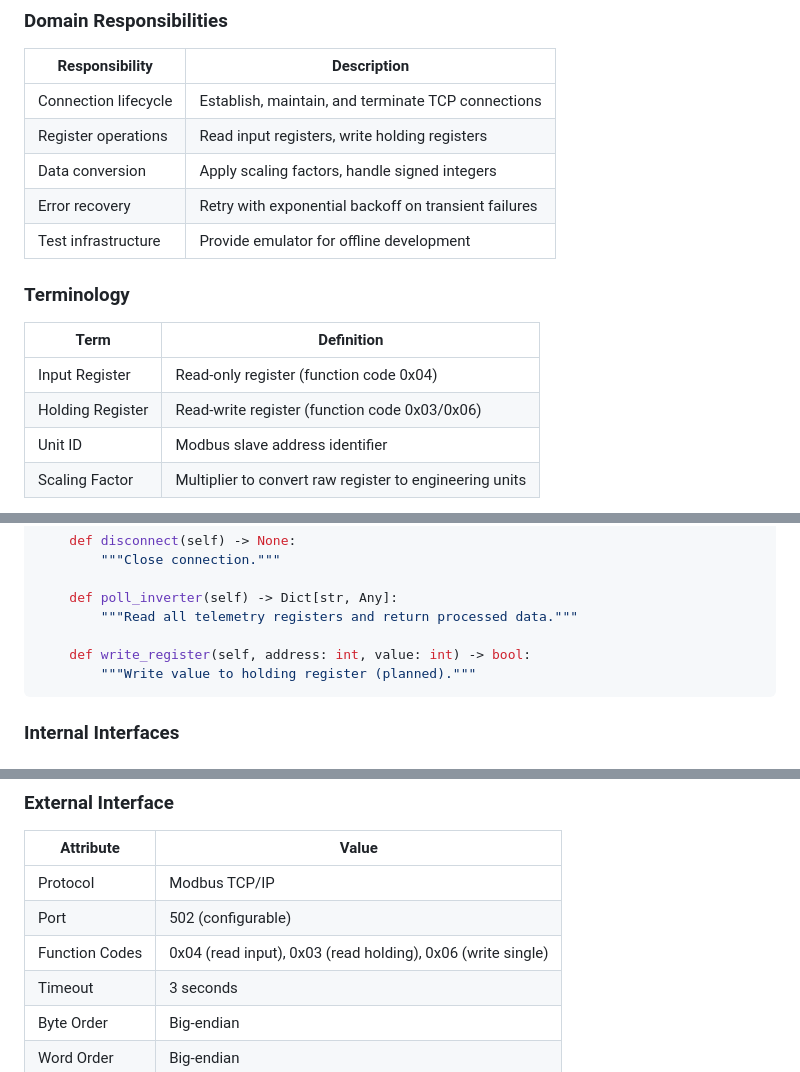
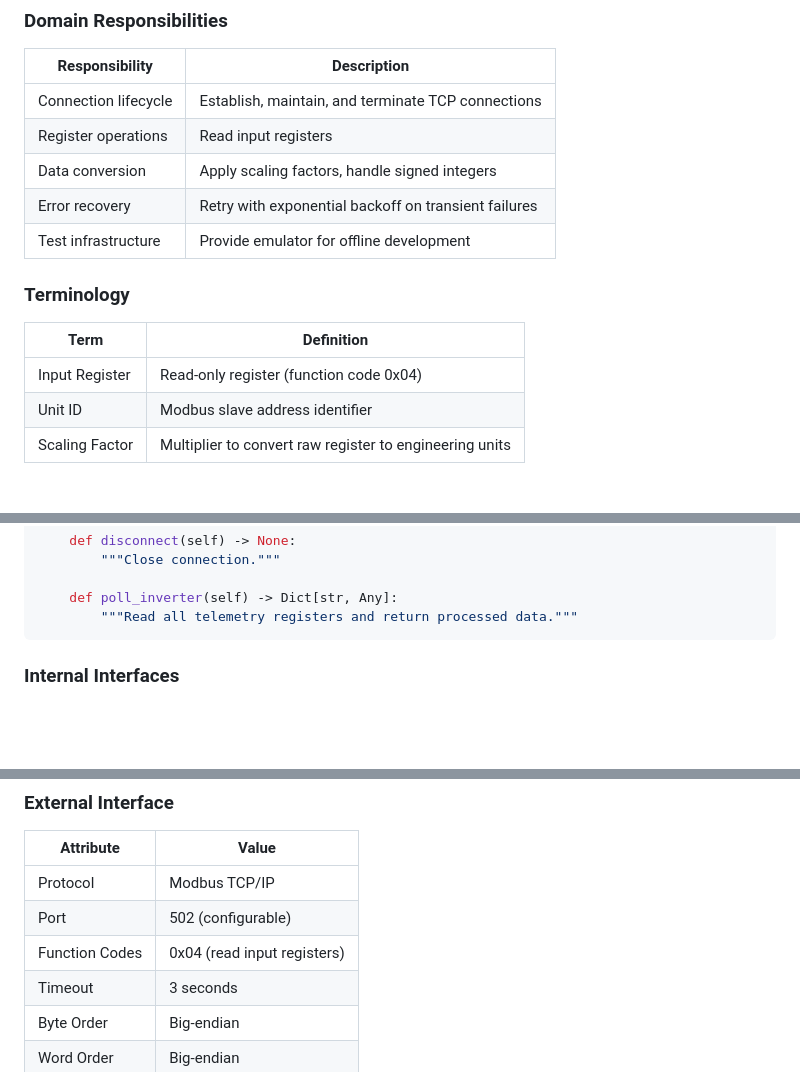
Before and after one commit to William12556/solax-modbus, a Markdown page: workspace/design/design-8f3a1b2c-domain_protocol.md, 3 parts joined by grey strips. Drawn GitHub-style; blank space fills up the shorter version.

````diff
--- a/workspace/design/design-8f3a1b2c-domain_protocol.md
+++ b/workspace/design/design-8f3a1b2c-domain_protocol.md
@@ -63,7 +63,7 @@ Encapsulate all Modbus TCP communication with Solax inverters. Provides abstract
 | Responsibility | Description |
 |----------------|-------------|
 | Connection lifecycle | Establish, maintain, and terminate TCP connections |
-| Register operations | Read input registers, write holding registers |
+| Register operations | Read input registers |
 | Data conversion | Apply scaling factors, handle signed integers |
 | Error recovery | Retry with exponential backoff on transient failures |
 | Test infrastructure | Provide emulator for offline development |
@@ -73,7 +73,6 @@ Encapsulate all Modbus TCP communication with Solax inverters. Provides abstract
 | Term | Definition |
 |------|------------|
 | Input Register | Read-only register (function code 0x04) |
-| Holding Register | Read-write register (function code 0x03/0x06) |
 | Unit ID | Modbus slave address identifier |
 | Scaling Factor | Multiplier to convert raw register to engineering units |
 
@@ -306,9 +269,6 @@ class ProtocolInterface:
 
     def poll_inverter(self) -> Dict[str, Any]:
         """Read all telemetry registers and return processed data."""
-
-    def write_register(self, address: int, value: int) -> bool:
-        """Write value to holding register (planned)."""
 ```
 
 ### Internal Interfaces
@@ -354,7 +314,7 @@ def _to_unsigned_32(self, low: int, high: int) -> int:
 |-----------|-------|
 | Protocol | Modbus TCP/IP |
 | Port | 502 (configurable) |
-| Function Codes | 0x04 (read input), 0x03 (read holding), 0x06 (write single) |
+| Function Codes | 0x04 (read input registers) |
 | Timeout | 3 seconds |
 | Byte Order | Big-endian |
 | Word Order | Big-endian |
````
Also changed, not shown: other parts of workspace/design/design-8f3a1b2c-domain_protocol.md (+4 -41 lines), workspace/design/design-0000-master_solax-modbus.md (+4 -22 lines), workspace/design/design-f5e6f7a8-component_protocol_controller.md (deleted, +0 -366 lines).
